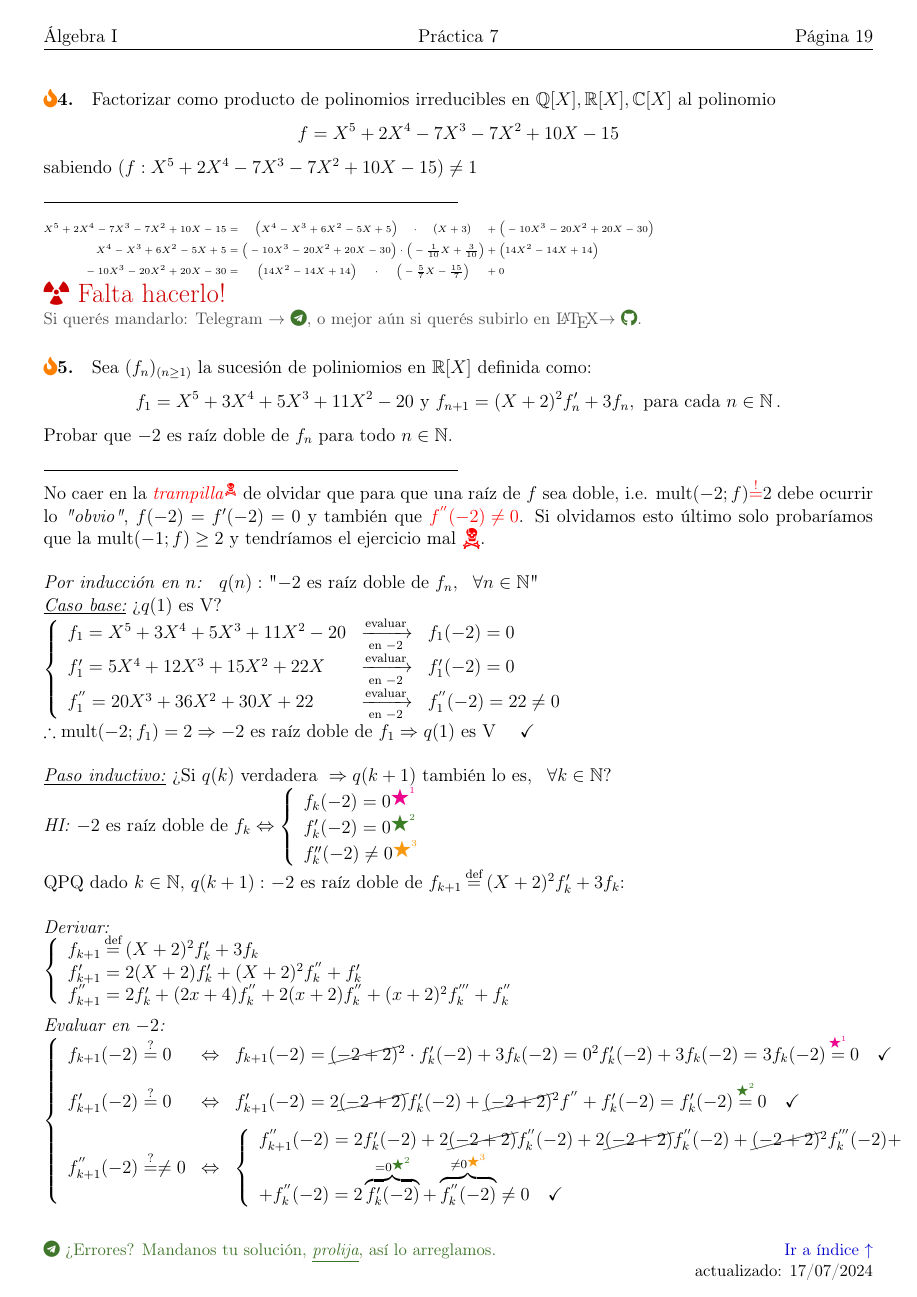
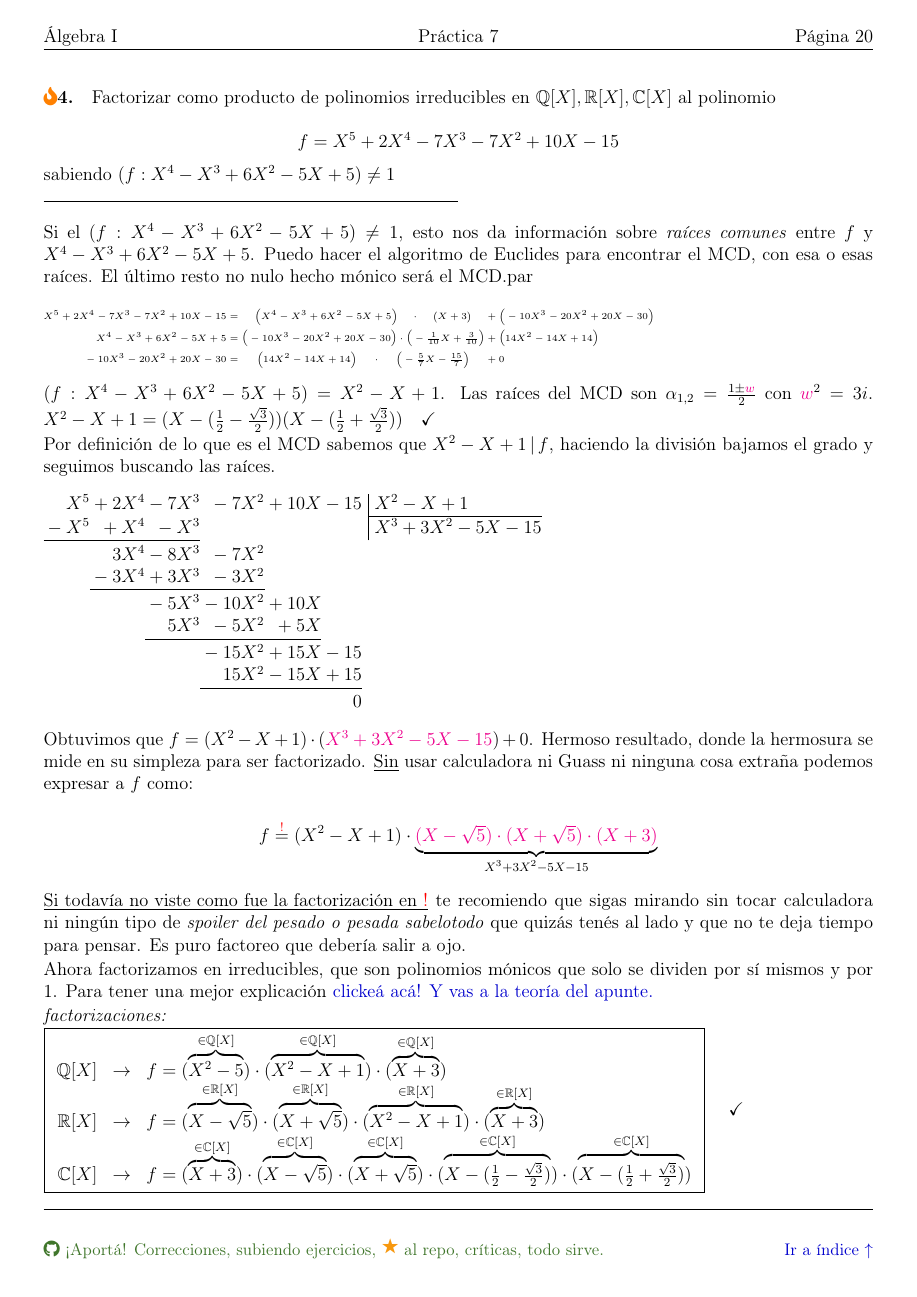
Before and after one commit to nad-garraz/algebraUno, a LaTeX document (7-guia/7-sol.tex, which reads 7-guia/ejercicios-7-extra/ej-extra-4-7.tex): page 19 of 21 before the commit and page 20 of 23 after it. Compiled offline with pdfLaTeX.

Commit message:
add extra-4-7

```diff
--- a/7-guia/ejercicios-7-extra/ej-extra-4-7.tex
+++ b/7-guia/ejercicios-7-extra/ej-extra-4-7.tex
@@ -1,13 +1,69 @@
-\ejExtra
-Factorizar como producto de polinomios irreducibles en $\racionales[X], \reales[X], \complejos[X]$ al polinomio
-$$
-f= X^5 + 2X^4 - 7X^3 - 7X^2 + 10X -15
-$$
-sabiendo $(f:X^5 + 2X^4 - 7X^3 - 7X^2 + 10X -15) \distinto 1$
+\begin{enunciado}{\ejExtra}
+  Factorizar como producto de polinomios irreducibles en
+  $\racionales[X], \reales[X], \complejos[X]$ al polinomio
 
-\separadorCorto
+  $$
+    f= X^5 + 2X^4 - 7X^3 - 7X^2 + 10X -15
+  $$
+  sabiendo $(f:X^4 - X^3 +6X^2  -5X +5) \distinto 1$
+
+\end{enunciado}
+
+Si el $(f:X^4 - X^3 +6X^2  -5X +5) \distinto 1$, esto nos da información
+sobre \textit{raíces comunes} entre $f$ y $X^4 - X^3 +6X^2  -5X +5$. Puedo hacer el algoritmo de Euclides para encontrar el MCD, con esa
+o esas raíces. El último resto no nulo hecho mónico será el MCD.par \medskip
 
 {\tiny
-\mcd{X^5 + 2X^4 - 7X^3 - 7X^2 + 10X -15}{X^4 - X^3 +6X^2  -5X +5}
-}\\
-\hacer
+  \mcd{X^5 + 2X^4 - 7X^3 - 7X^2 + 10X -15}{X^4 - X^3 +6X^2  -5X +5}
+}
+\medskip
+
+$(f:X^4 - X^3 +6X^2  -5X +5) = X^2 - X + 1$.
+Las raíces del MCD son $\alpha_{1,2} = \frac{1 \pm \magenta{w}}{2}$ con $\magenta{w}^2 = 3i $.
+$X^2 - X + 1 = (X - (\frac{1}{2}  - \frac{\sqrt{3}}{2} ))(X - (\frac{1}{2}  + \frac{\sqrt{3}}{2} ))\Tilde$\par
+Por definición de lo que es el MCD sabemos que
+$X^2 - X + 1 \divideA f$,
+haciendo la división bajamos el grado y seguimos buscando las raíces.
+\medskip
+
+{
+  \divPol{X^5 + 2X^4 - 7X^3 - 7X^2 + 10X -15}{X^2 - X + 1}
+}
+\medskip
+
+Obtuvimos que $f = (X^2 - X + 1) \cdot (\magenta{X^3 + 3X^2 -5X - 15}) + 0$.
+Hermoso resultado, donde la hermosura se mide en su simpleza para ser factorizado.
+\underline{Sin} usar calculadora ni Guass ni ninguna cosa extraña podemos expresar a $f$ como:\par
+
+$$
+  f \igual{\red{!}} (X^2 - X + 1) \cdot \ub{\magenta{(X-\sqrt{5}) \cdot (X + \sqrt{5}) \cdot (X + 3)}}{X^3 + 3X^2 -5X - 15}
+$$
+
+\underline{Si todavía no viste como fue la factorización en \red!}
+te recomiendo que sigas mirando sin tocar calculadora ni ningún tipo de \textit{spoiler del pesado o pesada sabelotodo}
+que quizás tenés al lado y que no te deja tiempo para pensar. Es puro factoreo que debería salir a ojo.\par
+
+Ahora factorizamos en irreducibles, que son polinomios mónicos que  solo se dividen por
+sí mismos y por 1. Para tener una mejor explicación
+\hyperlink{7-teoria:irreducibles}{clickeá acá! Y vas a la teoría del apunte.}
+
+
+\textit{factorizaciones: }\par
+\boxed{
+  \begin{array}{rcl}
+    \racionales[X] & \to & f =  (\ob{X^2 - 5}{\en\racionales[X]}) \cdot
+    (\ob{X^2 - X + 1}{\en\racionales[X]}) \cdot
+    (\ob{X+3}{\en\racionales[X]})                                       \\
+    \reales[X]     & \to & f = (\ob{ X-\sqrt5}{\en \reales[X]}) \cdot
+    (\ob{ X + \sqrt5}{\en \reales[X]})  \cdot
+    (\ob{X^2 - X + 1}{\en\reales[X]}) \cdot
+    (\ob{X+3}{\en\reales[X]})                                           \\
+    \complejos[X]  & \to & f =
+    (\ob{X+3}{\en\complejos[X]}) \cdot
+    (\ob{X - \sqrt5}{\en \complejos[X]}) \cdot
+    (\ob{X + \sqrt5}{\en \complejos[X]}) \cdot
+    (\ob{X - (\frac{1}{2}  - \frac{\sqrt{3}}{2})}{\en \complejos[X]}) \cdot
+    (\ob{X - (\frac{1}{2}  + \frac{\sqrt{3}}{2})}{\en\complejos[X]})
+  \end{array}
+  }
+\Tilde
```
Also changed, not shown: 7-guia/ejercicios-7-extra/ej-extra-1-7.tex (+7 -3 lines), 7-guia/ejercicios-7-extra/ej-extra-5-7.tex (+2 -2 lines), 7-guia/ejercicios-7-extra/ej-extra-6-7.tex (+42 -38 lines), 7-guia/teoria-7/teoria-7.tex (+10 -1 lines), 1-guia/1-sol.pdf, 2-guia/2-sol.pdf, 3-guia/3-sol.pdf, 4-guia/4-sol.pdf, 5-guia/5-sol.pdf, 6-guia/6-sol.pdf, 7-guia/7-sol.pdf.
